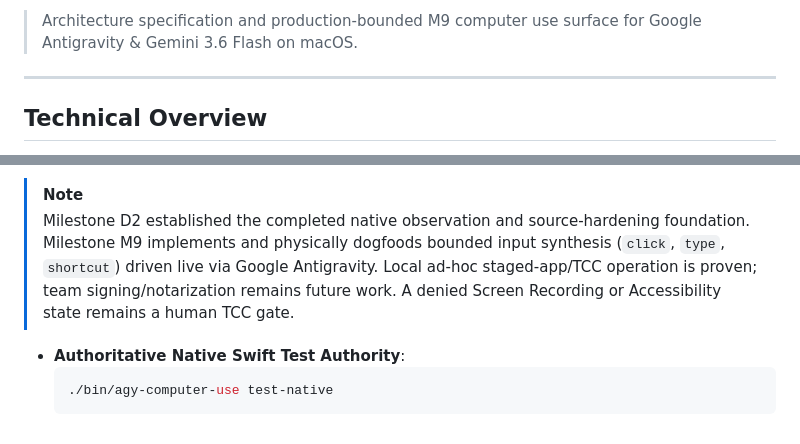
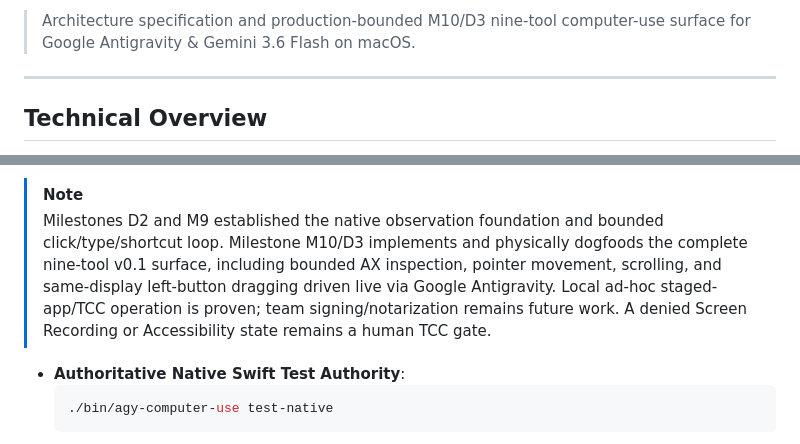
Before and after one commit to saariuslystoned/agy-computer-use, a Markdown page: README.md, 2 parts joined by grey strips. Rendered like a GitHub page.

````diff
--- a/README.md
+++ b/README.md
@@ -7,5 +7,5 @@
 
-> Architecture specification and production-bounded M9 computer use surface for Google Antigravity & Gemini 3.6 Flash on macOS.
+> Architecture specification and production-bounded M10/D3 nine-tool computer-use surface for Google Antigravity & Gemini 3.6 Flash on macOS.
 
 ---
 
@@ -98,7 +98,7 @@ The MCP server exposes the following nine active tools to Gemini 3.6 Flash / Ant
   - **Non-Override Runtime Directory Policy**: Public CLI host commands operate strictly on the canonical runtime directory (`/tmp/agy-computer-use-<uid>`), enforcing single-owner Unix domain socket permissions (`0700`) and inode identity validation to prevent socket hijacking or symlink attacks. Custom runtime directory overrides (`COMPUTER_USE_RUNTIME_DIR`) are restricted to isolated test harnesses and rejected or fail-closed in public production CLI operations.
 
 > [!NOTE]
-> Milestone D2 established the completed native observation and source-hardening foundation. Milestone M9 implements and physically dogfoods bounded input synthesis (`click`, `type`, `shortcut`) driven live via Google Antigravity. Local ad-hoc staged-app/TCC operation is proven; team signing/notarization remains future work. A denied Screen Recording or Accessibility state remains a human TCC gate.
+> Milestones D2 and M9 established the native observation foundation and bounded click/type/shortcut loop. Milestone M10/D3 implements and physically dogfoods the complete nine-tool v0.1 surface, including bounded AX inspection, pointer movement, scrolling, and same-display left-button dragging driven live via Google Antigravity. Local ad-hoc staged-app/TCC operation is proven; team signing/notarization remains future work. A denied Screen Recording or Accessibility state remains a human TCC gate.
 
 - **Authoritative Native Swift Test Authority**:
   ```bash
````
Also changed, not shown: other parts of README.md (+1 -1 lines), AGENTS.md (+7 -7 lines), plans/implementation_plan.md (+1 -1 lines).
